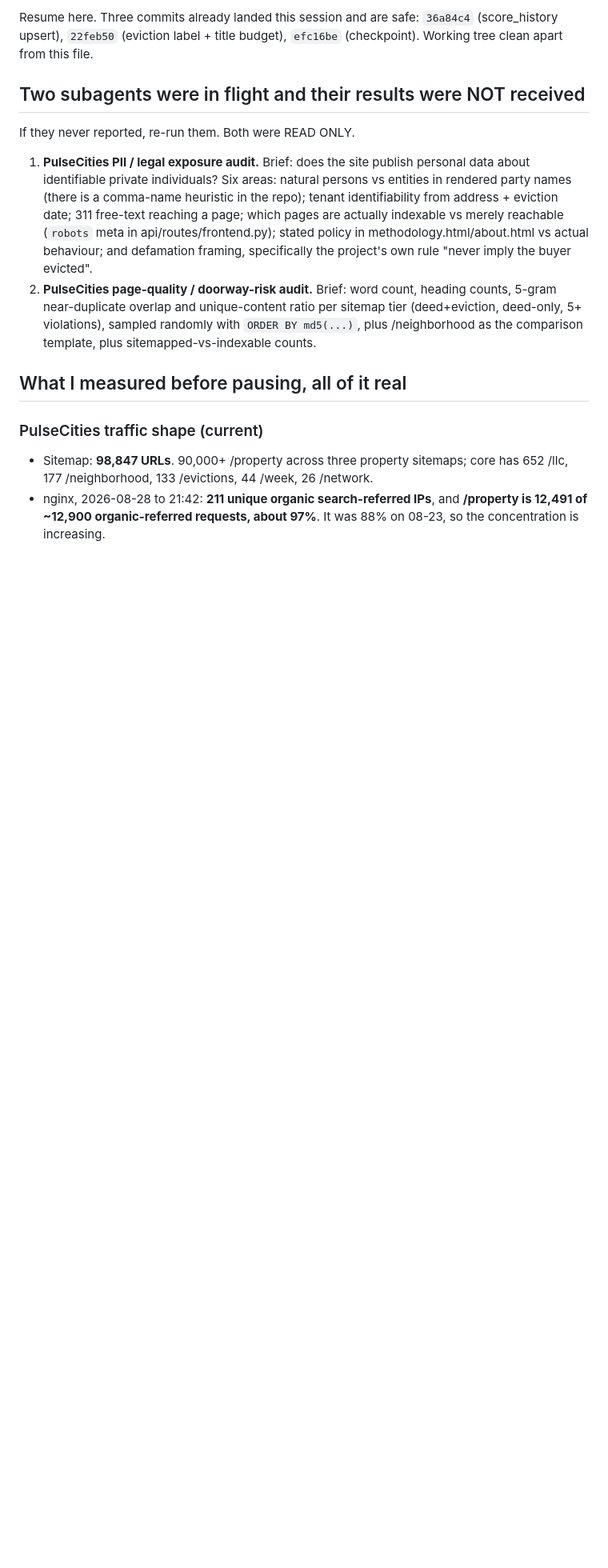
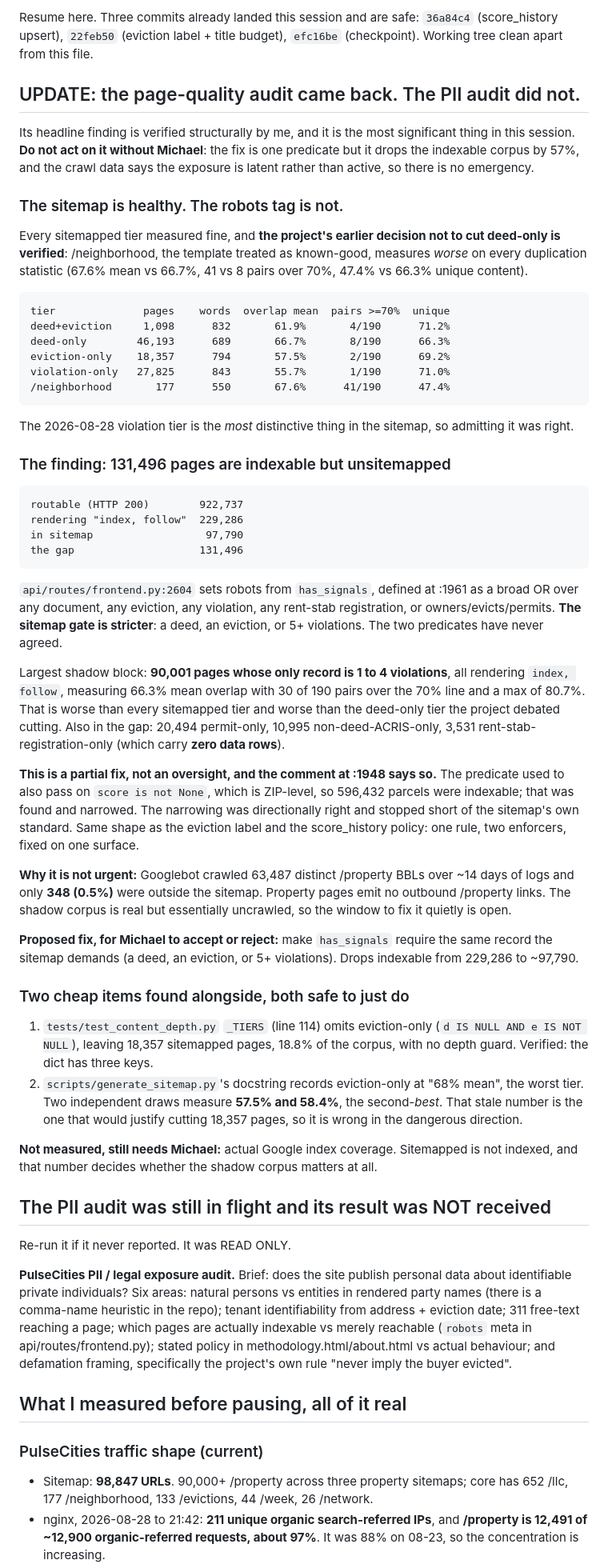
Before and after one commit to michaelespin15-code/pulsecities, a Markdown page: docs/SEO_SESSION_HANDOFF.md, the part around the change. Shown at 80% size. Rendered like a GitHub page; blank space fills up the shorter version.

Commit message:
docs(seo): the page-quality audit result, and the predicate the sitemap does not gate
The sitemap is healthy and the deed-only decision is verified: /neighborhood, the
template treated as known-good, measures worse on every duplication statistic.

The exposure is in the robots tag instead. has_signals (frontend.py:1961) is a
broader OR than the sitemap gate, so 229,286 pages render index,follow against
97,790 sitemapped. The largest block in the 131,496 gap is 90,001 pages whose
only record is 1-4 violations, measuring worse than any sitemapped tier. The
comment at :1948 shows this predicate was already narrowed once, from a version
that made 596,432 parcels indexable; it stopped short of the sitemap's standard.

Not acted on. It is one predicate but a 57% cut to the indexable corpus, and
Googlebot has touched only 0.5% of the gap, so it is latent rather than active.

Claude-Session: https://claude.ai/code/session_01Pk9NyJjytgRbx5eeTCdjCj

```diff
--- a/docs/SEO_SESSION_HANDOFF.md
+++ b/docs/SEO_SESSION_HANDOFF.md
@@ -4,11 +4,83 @@ Resume here. Three commits already landed this session and are safe:
 `36a84c4` (score_history upsert), `22feb50` (eviction label + title budget),
 `efc16be` (checkpoint). Working tree clean apart from this file.
 
-## Two subagents were in flight and their results were NOT received
+## UPDATE: the page-quality audit came back. The PII audit did not.
 
-If they never reported, re-run them. Both were READ ONLY.
+Its headline finding is verified structurally by me, and it is the most
+significant thing in this session. **Do not act on it without Michael**: the fix
+is one predicate but it drops the indexable corpus by 57%, and the crawl data
+says the exposure is latent rather than active, so there is no emergency.
 
-1. **PulseCities PII / legal exposure audit.** Brief: does the site publish
+### The sitemap is healthy. The robots tag is not.
+
+Every sitemapped tier measured fine, and **the project's earlier decision not to
+cut deed-only is verified**: /neighborhood, the template treated as known-good,
+measures *worse* on every duplication statistic (67.6% mean vs 66.7%, 41 vs 8
+pairs over 70%, 47.4% vs 66.3% unique content).
+
+    tier              pages    words  overlap mean  pairs >=70%  unique
+    deed+eviction     1,098      832       61.9%       4/190      71.2%
+    deed-only        46,193      689       66.7%       8/190      66.3%
+    eviction-only    18,357      794       57.5%       2/190      69.2%
+    violation-only   27,825      843       55.7%       1/190      71.0%
+    /neighborhood       177      550       67.6%      41/190      47.4%
+
+The 2026-08-28 violation tier is the *most* distinctive thing in the sitemap, so
+admitting it was right.
+
+### The finding: 131,496 pages are indexable but unsitemapped
+
+    routable (HTTP 200)        922,737
+    rendering "index, follow"  229,286
+    in sitemap                  97,790
+    the gap                    131,496
+
+`api/routes/frontend.py:2604` sets robots from `has_signals`, defined at :1961 as
+a broad OR over any document, any eviction, any violation, any rent-stab
+registration, or owners/evicts/permits. **The sitemap gate is stricter**: a deed,
+an eviction, or 5+ violations. The two predicates have never agreed.
+
+Largest shadow block: **90,001 pages whose only record is 1 to 4 violations**,
+all rendering `index, follow`, measuring 66.3% mean overlap with 30 of 190 pairs
+over the 70% line and a max of 80.7%. That is worse than every sitemapped tier
+and worse than the deed-only tier the project debated cutting. Also in the gap:
+20,494 permit-only, 10,995 non-deed-ACRIS-only, 3,531 rent-stab-registration-only
+(which carry **zero data rows**).
+
+**This is a partial fix, not an oversight, and the comment at :1948 says so.**
+The predicate used to also pass on `score is not None`, which is ZIP-level, so
+596,432 parcels were indexable; that was found and narrowed. The narrowing was
+directionally right and stopped short of the sitemap's own standard. Same shape
+as the eviction label and the score_history policy: one rule, two enforcers,
+fixed on one surface.
+
+**Why it is not urgent:** Googlebot crawled 63,487 distinct /property BBLs over
+~14 days of logs and only **348 (0.5%)** were outside the sitemap. Property pages
+emit no outbound /property links. The shadow corpus is real but essentially
+uncrawled, so the window to fix it quietly is open.
+
+**Proposed fix, for Michael to accept or reject:** make `has_signals` require the
+same record the sitemap demands (a deed, an eviction, or 5+ violations). Drops
+indexable from 229,286 to ~97,790.
+
+### Two cheap items found alongside, both safe to just do
+
+1. `tests/test_content_depth.py` `_TIERS` (line 114) omits eviction-only
+   (`d IS NULL AND e IS NOT NULL`), leaving 18,357 sitemapped pages, 18.8% of the
+   corpus, with no depth guard. Verified: the dict has three keys.
+2. `scripts/generate_sitemap.py`'s docstring records eviction-only at "68% mean",
+   the worst tier. Two independent draws measure **57.5% and 58.4%**, the
+   second-*best*. That stale number is the one that would justify cutting 18,357
+   pages, so it is wrong in the dangerous direction.
+
+**Not measured, still needs Michael:** actual Google index coverage. Sitemapped
+is not indexed, and that number decides whether the shadow corpus matters at all.
+
+## The PII audit was still in flight and its result was NOT received
+
+Re-run it if it never reported. It was READ ONLY.
+
+**PulseCities PII / legal exposure audit.** Brief: does the site publish
    personal data about identifiable private individuals? Six areas: natural
    persons vs entities in rendered party names (there is a comma-name heuristic
    in the repo); tenant identifiability from address + eviction date; 311
@@ -16,12 +88,6 @@ If they never reported, re-run them. Both were READ ONLY.
    reachable (`robots` meta in api/routes/frontend.py); stated policy in
    methodology.html/about.html vs actual behaviour; and defamation framing,
    specifically the project's own rule "never imply the buyer evicted".
-2. **PulseCities page-quality / doorway-risk audit.** Brief: word count, heading
-   counts, 5-gram near-duplicate overlap and unique-content ratio per sitemap
-   tier (deed+eviction, deed-only, 5+ violations), sampled randomly with
-   `ORDER BY md5(...)`, plus /neighborhood as the comparison template, plus
-   sitemapped-vs-indexable counts.
-
 ## What I measured before pausing, all of it real
 
 ### PulseCities traffic shape (current)
```
